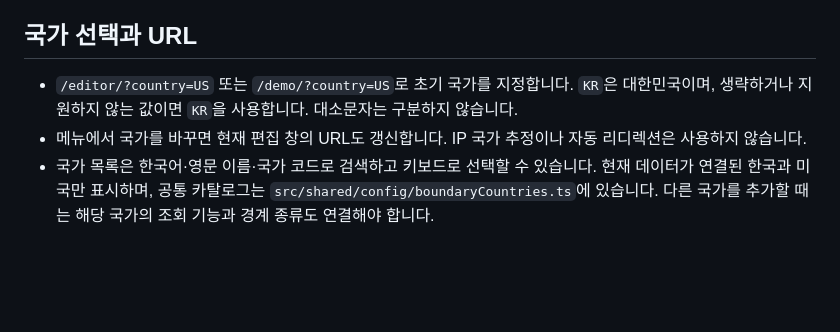
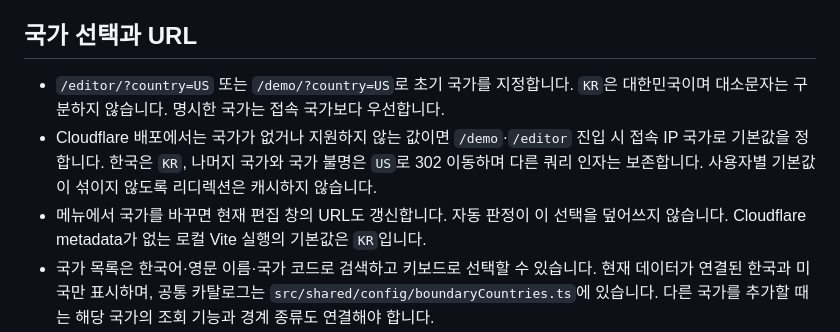
Before and after one commit to kimik-hyum/map-editor, a Markdown page: docs/us-boundary-preview.md, the part around the change. GitHub-like rendering; blank space fills up the shorter version.

```diff
--- a/docs/us-boundary-preview.md
+++ b/docs/us-boundary-preview.md
@@ -6,8 +6,9 @@
 
 ## 국가 선택과 URL
 
-- `/editor/?country=US` 또는 `/demo/?country=US`로 초기 국가를 지정합니다. `KR`은 대한민국이며, 생략하거나 지원하지 않는 값이면 `KR`을 사용합니다. 대소문자는 구분하지 않습니다.
-- 메뉴에서 국가를 바꾸면 현재 편집 창의 URL도 갱신합니다. IP 국가 추정이나 자동 리디렉션은 사용하지 않습니다.
+- `/editor/?country=US` 또는 `/demo/?country=US`로 초기 국가를 지정합니다. `KR`은 대한민국이며 대소문자는 구분하지 않습니다. 명시한 국가는 접속 국가보다 우선합니다.
+- Cloudflare 배포에서는 국가가 없거나 지원하지 않는 값이면 `/demo`·`/editor` 진입 시 접속 IP 국가로 기본값을 정합니다. 한국은 `KR`, 나머지 국가와 국가 불명은 `US`로 302 이동하며 다른 쿼리 인자는 보존합니다. 사용자별 기본값이 섞이지 않도록 리디렉션은 캐시하지 않습니다.
+- 메뉴에서 국가를 바꾸면 현재 편집 창의 URL도 갱신합니다. 자동 판정이 이 선택을 덮어쓰지 않습니다. Cloudflare metadata가 없는 로컬 Vite 실행의 기본값은 `KR`입니다.
 - 국가 목록은 한국어·영문 이름·국가 코드로 검색하고 키보드로 선택할 수 있습니다. 현재 데이터가 연결된 한국과 미국만 표시하며, 공통 카탈로그는 `src/shared/config/boundaryCountries.ts`에 있습니다. 다른 국가를 추가할 때는 해당 국가의 조회 기능과 경계 종류도 연결해야 합니다.
 - 한국 경계는 실제 조회를 선택할 때 Google 로그인을 요청합니다. 국가 메뉴 탐색과 미국 참고 경계 조회에는 로그인이 필요하지 않습니다.
 - 국가별 마지막 지도 위치를 편집 회차 안에서 복원하며, 국가 변경은 편집 도형·선택·실행 취소 이력에 영향을 주지 않습니다. 메뉴를 닫아도 경계 도구가 활성 상태면 참고 경계는 유지됩니다.
```
Also changed, not shown: docs/integration.md (+2 -2 lines).
